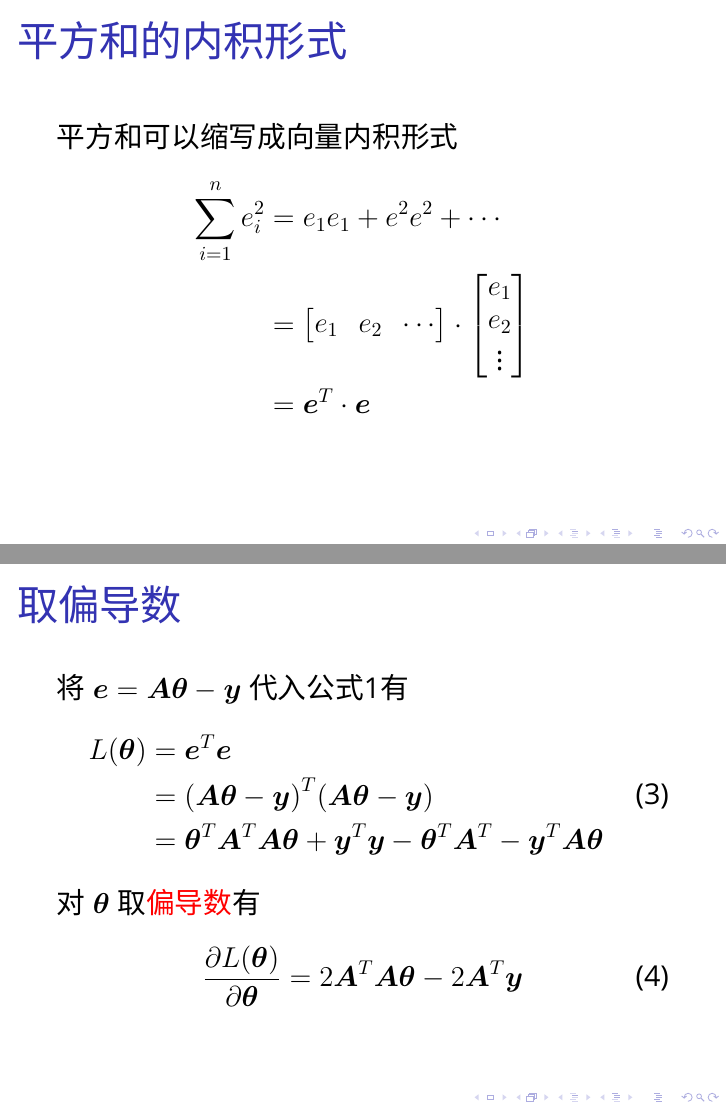
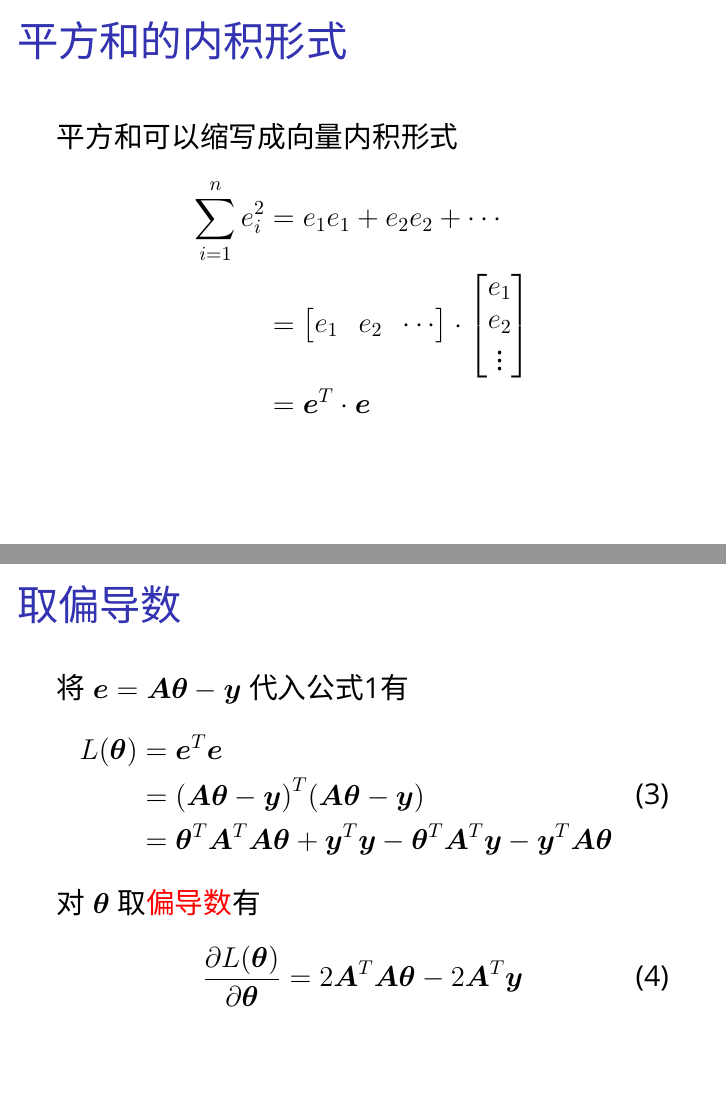
Before and after one commit to xiongyaohua/traffic-data-analysis, LaTeX slides (lecture_notes/03-线性回归/03.tex): pages 12 and 16 of 45, joined at a grey line. Compiled offline with XeLaTeX; a missing font is replaced by an installed copy or a similar font.

Commit message:
20220324上课

```diff
--- a/lecture_notes/03-线性回归/03.tex
+++ b/lecture_notes/03-线性回归/03.tex
@@ -29,7 +29,8 @@
 
 \let\emph\relax % there's no \RedeclareTextFontCommand
 \DeclareTextFontCommand{\emph}{\color{red}\em}
-
+\setbeamertemplate{headline}{}
+\setbeamertemplate{navigation symbols}{}
 %%%%%%%%%%%%%%% Section标题页 %%%%%%%%%%%%%%%%%%%%%%%
 \AtBeginSection[]{
   \begin{frame}
@@ -44,7 +45,7 @@
 %%%%%%%%%%%%%%% 正文开始 %%%%%%%%%%%%%%%%%%%%%%%
 
 \title{第3讲：线性回归}
-\subtitle{分析数据从$y=ax+b$开始}
+\subtitle{数据分析从$y=ax+b$开始}
 \author{熊耀华}
 \institute{交通工程系}
 
@@ -204,7 +205,7 @@
         \frametitle{平方和的内积形式}
         平方和可以缩写成向量内积形式
         \begin{align*}
-            \sum_{i=1}^n e_i^2&= e_1e_1+e^2e^2+\cdots\\
+            \sum_{i=1}^n e_i^2&= e_1e_1+e_2e_2+\cdots\\
                     &=\begin{bmatrix}
                         e_1 & e_2 & \cdots
                     \end{bmatrix}\cdot
@@ -248,7 +249,7 @@
             \begin{split}
                 L(\vec{\theta})&=\Ve^T\Ve\\
                 &={(\MA\vec{\theta}-\Vy)}^T(\MA\vec{\theta}-\Vy)\\
-                &=\vec{\theta}^T\MA^T\MA\vec{\theta}+\Vy^T\Vy-\vec{\theta}^T\MA^T-\Vy^T\MA\vec{\theta}
+                &=\vec{\theta}^T\MA^T\MA\vec{\theta}+\Vy^T\Vy-\vec{\theta}^T\MA^T\Vy-\Vy^T\MA\vec{\theta}
             \end{split}
         \end{equation}
         对$\vec{\theta}$取\emph{偏导数}有
```
Also changed, not shown: lecture_notes/04-梯度下降法/04.tex (+2 -0 lines), 2 other files.
